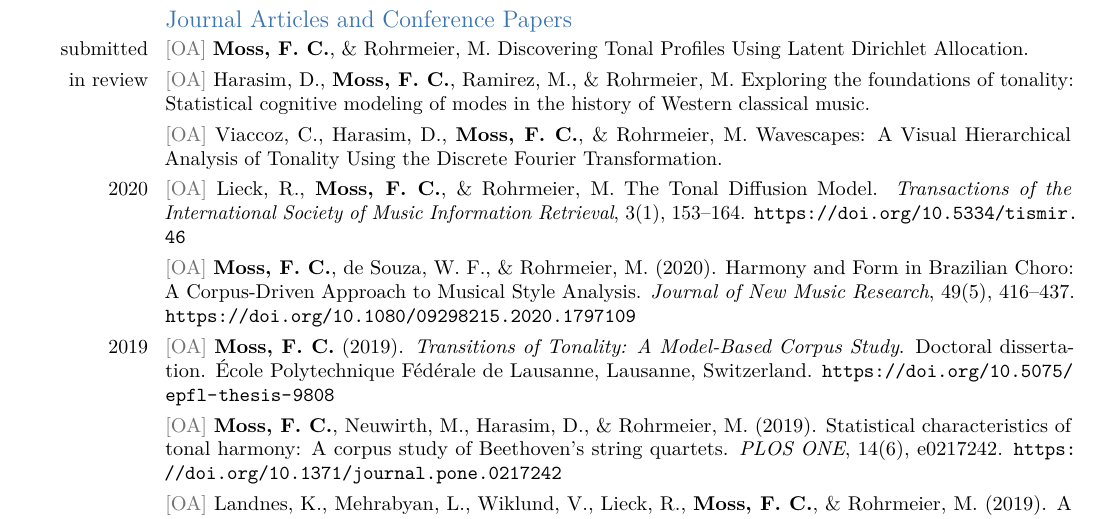
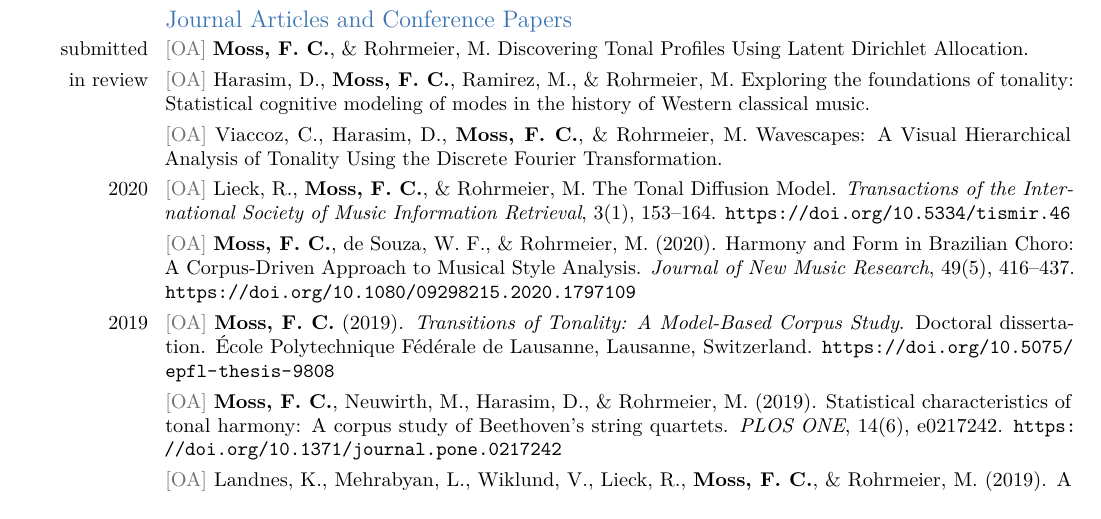
Before and after one commit to fabianmoss/cv, a LaTeX CV (cv.tex): part of page 2 of 6, cut so that both start at the same text. Compiled offline with pdfLaTeX.

Commit message:
add hyphen

```diff
--- a/cv.tex
+++ b/cv.tex
@@ -177,7 +177,7 @@
 % \cvitem{}{\textbf{Moss, F. C.}, Lieck, R., \& Rohrmeier, M. Tracing Historical Changes in Tonality with the Tonal Diffusion Model.}
 
 %% 2020
-\cvitem{2020}{\OA Lieck, R., \textbf{Moss, F. C.}, \& Rohrmeier, M. The Tonal Diffusion Model. \emph{Transactions of the International Society of Music Information Retrieval}, 3(1), 153--164. \url{https://doi.org/10.5334/tismir.46}}
+\cvitem{2020}{\OA Lieck, R., \textbf{Moss, F. C.}, \& Rohrmeier, M. The Tonal Diffusion Model. \emph{Transactions of the Inter\-national Society of Music Information Retrieval}, 3(1), 153--164. \url{https://doi.org/10.5334/tismir.46}}
 \cvitem{}{\OA \textbf{Moss, F. C.}, de Souza, W. F., \& Rohrmeier, M. (2020). Harmony and Form in Brazilian Choro: A Corpus-Driven Approach to Musical Style Analysis. \emph{Journal of New Music Research},  49(5), 416--437. \url{https://doi.org/10.1080/09298215.2020.1797109}}
 
 %% 2019
```
Also changed, not shown: cv.pdf, 5 other files.
